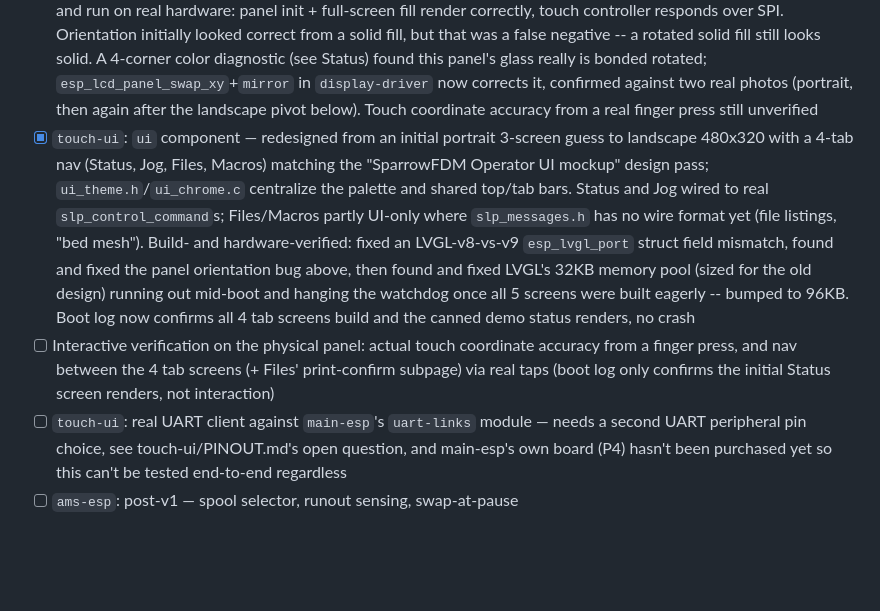
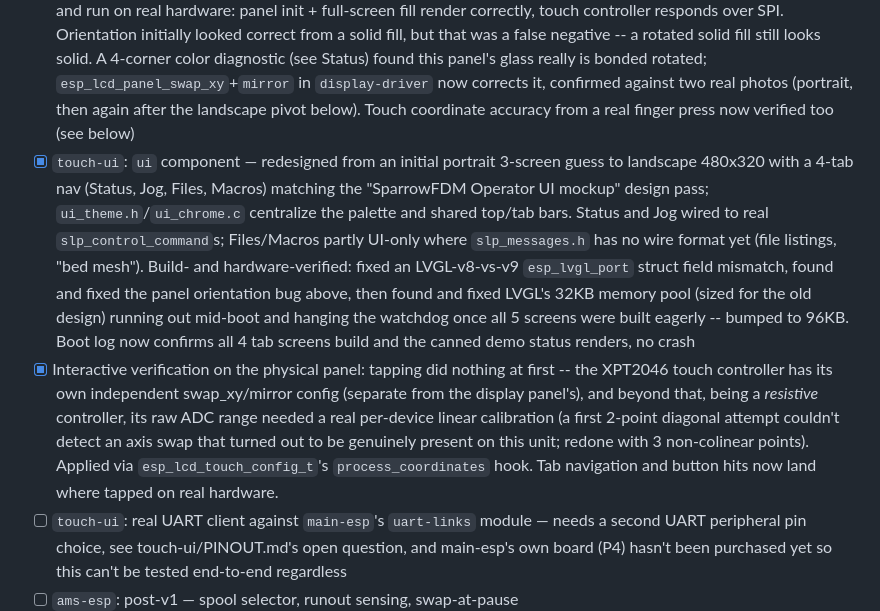
Before and after one commit to simoneves1/SparrowFMD, a Markdown page: README.md, the part around the change. GitHub-like rendering; blank space fills up the shorter version.

Commit message:
Update README roadmap: touch-ui touch input verified on real hardware
Co-Authored-By: Claude Sonnet 5 <noreply@anthropic.com>

```diff
--- a/README.md
+++ b/README.md
@@ -274,7 +274,7 @@ require rewriting application logic.
       `esp_lcd_panel_swap_xy`+`mirror` in `display-driver` now corrects
       it, confirmed against two real photos (portrait, then again after
       the landscape pivot below). Touch coordinate accuracy from a real
-      finger press still unverified
+      finger press now verified too (see below)
 - [x] `touch-ui`: `ui` component — redesigned from an initial portrait
       3-screen guess to landscape 480x320 with a 4-tab nav (Status, Jog,
       Files, Macros) matching the "SparrowFDM Operator UI mockup" design
@@ -289,10 +289,16 @@ require rewriting application logic.
       screens were built eagerly -- bumped to 96KB. Boot log now
       confirms all 4 tab screens build and the canned demo status
       renders, no crash
-- [ ] Interactive verification on the physical panel: actual touch
-      coordinate accuracy from a finger press, and nav between the 4 tab
-      screens (+ Files' print-confirm subpage) via real taps (boot log
-      only confirms the initial Status screen renders, not interaction)
+- [x] Interactive verification on the physical panel: tapping did
+      nothing at first -- the XPT2046 touch controller has its own
+      independent swap_xy/mirror config (separate from the display
+      panel's), and beyond that, being a *resistive* controller, its raw
+      ADC range needed a real per-device linear calibration (a first
+      2-point diagonal attempt couldn't detect an axis swap that turned
+      out to be genuinely present on this unit; redone with 3
+      non-colinear points). Applied via `esp_lcd_touch_config_t`'s
+      `process_coordinates` hook. Tab navigation and button hits now
+      land where tapped on real hardware.
 - [ ] `touch-ui`: real UART client against `main-esp`'s `uart-links`
       module — needs a second UART peripheral pin choice, see
       touch-ui/PINOUT.md's open question, and main-esp's own board (P4)
```
